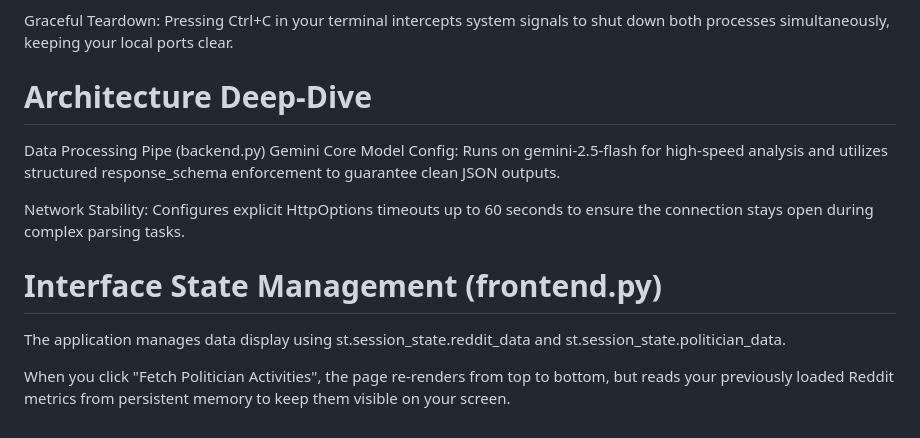
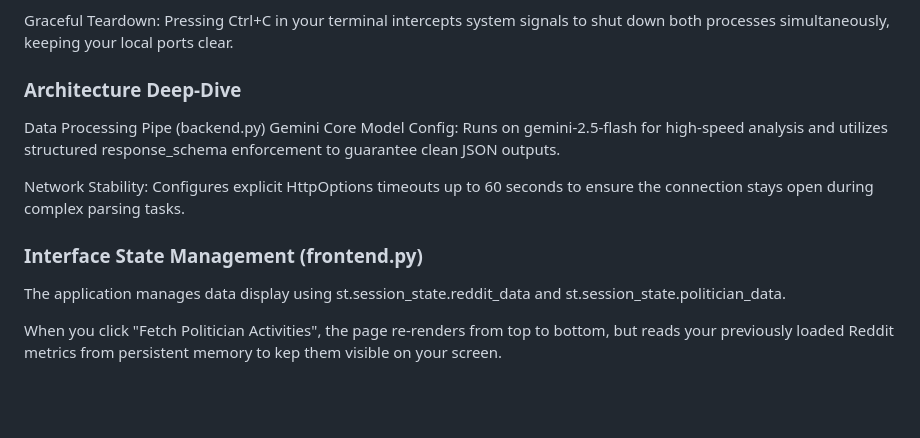
Before and after one commit to omerwer/Personal-projects, a Markdown page: python/trending-stocks/README.md, the part around one of its changes. GitHub-like rendering; blank space fills up the shorter version.

```diff
--- a/python/trending-stocks/README.md
+++ b/python/trending-stocks/README.md
@@ -58,13 +67,13 @@ It spawns the Streamlit user interface runner on http://localhost:8501 and opens
 
 Graceful Teardown: Pressing Ctrl+C in your terminal intercepts system signals to shut down both processes simultaneously, keeping your local ports clear.
 
-# Architecture Deep-Dive
+### Architecture Deep-Dive
 Data Processing Pipe (backend.py)
 Gemini Core Model Config: Runs on gemini-2.5-flash for high-speed analysis and utilizes structured response_schema enforcement to guarantee clean JSON outputs.
 
 Network Stability: Configures explicit HttpOptions timeouts up to 60 seconds to ensure the connection stays open during complex parsing tasks.
 
-# Interface State Management (frontend.py)
+### Interface State Management (frontend.py)
 The application manages data display using st.session_state.reddit_data and st.session_state.politician_data.
 
-When you click "Fetch Politician Activities", the page re-renders from top to bottom, but reads your previously loaded Reddit metrics from persistent memory to keep them visible on your screen.
+When you click "Fetch Politician Activities", the page re-renders from top to bottom, but reads your previously loaded Reddit metrics from persistent memory to kep them visible on your screen.
```
Also changed, not shown: other parts of python/trending-stocks/README.md (+33 -24 lines).
